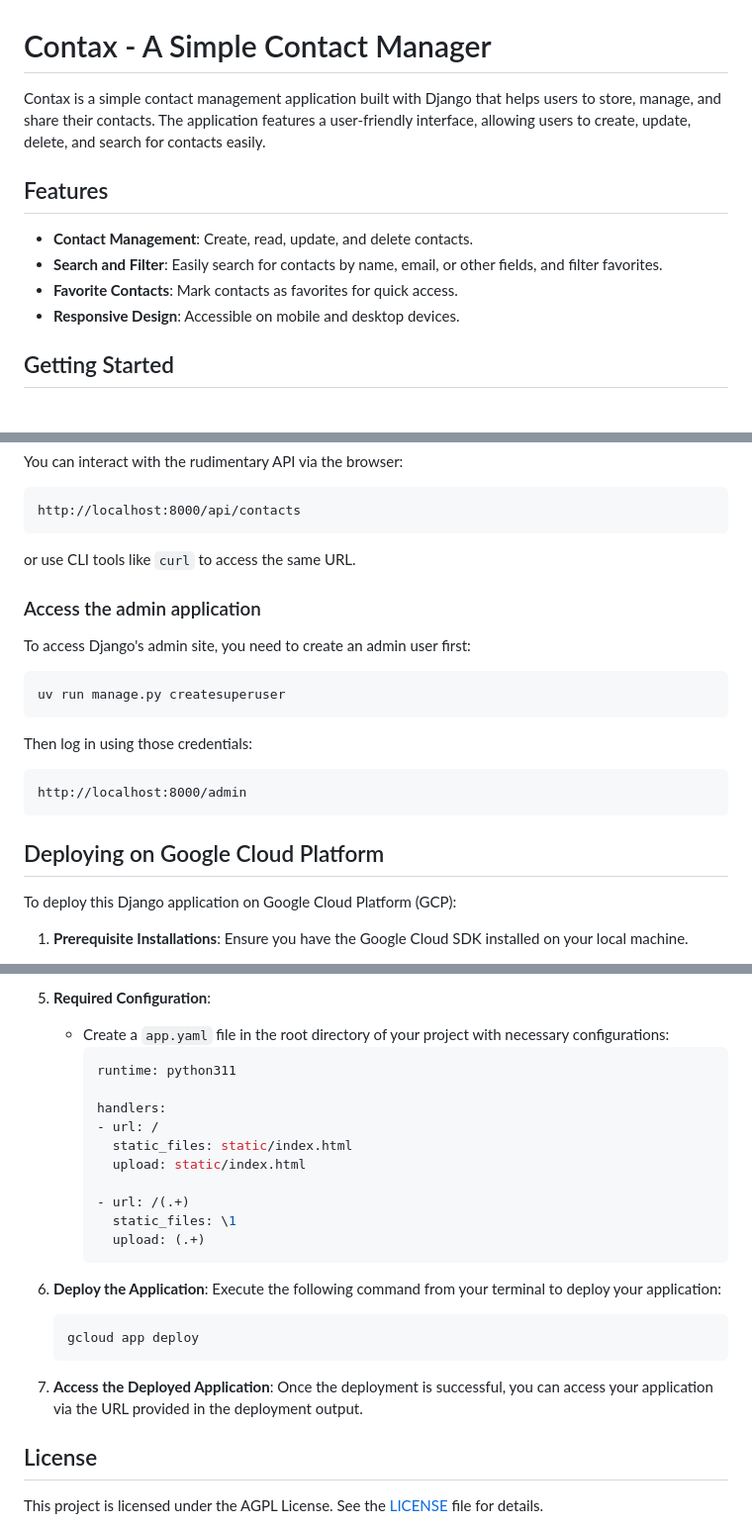
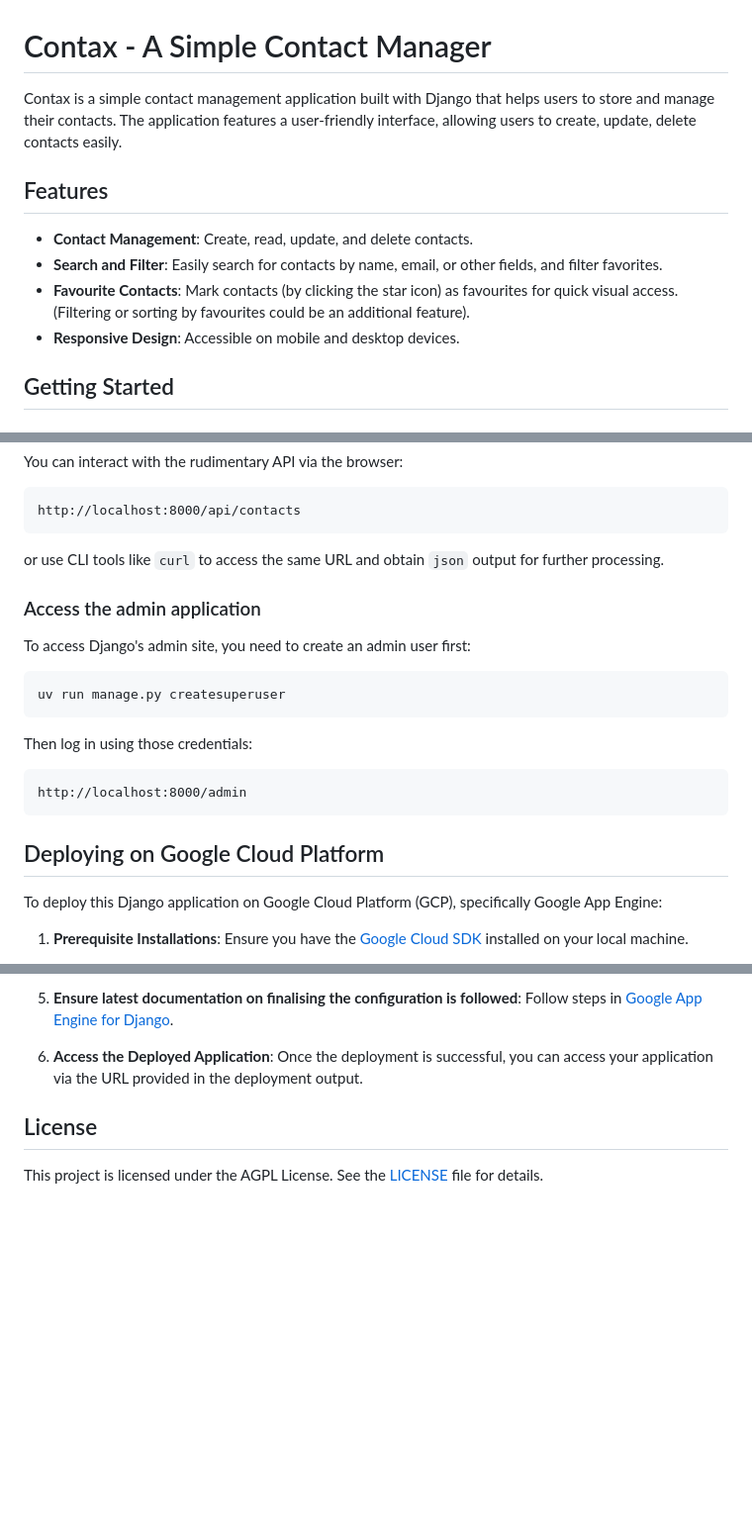
Before and after one commit to yulqen/contax, a Markdown page: README.md, 3 parts joined by grey strips. Shown at 99% size. Drawn GitHub-style; blank space fills up the shorter version.

Commit message:
Tweaks the READ for increased clarity.

````diff
--- a/README.md
+++ b/README.md
@@ -1,12 +1,12 @@
 # Contax - A Simple Contact Manager
 
-Contax is a simple contact management application built with Django that helps users to store, manage, and share their contacts. The application features a user-friendly interface, allowing users to create, update, delete, and search for contacts easily.
+Contax is a simple contact management application built with Django that helps users to store and manage their contacts. The application features a user-friendly interface, allowing users to create, update, delete contacts easily.
 
 ## Features
 
 - **Contact Management**: Create, read, update, and delete contacts.
 - **Search and Filter**: Easily search for contacts by name, email, or other fields, and filter favorites.
-- **Favorite Contacts**: Mark contacts as favorites for quick access.
+- **Favourite Contacts**: Mark contacts (by clicking the star icon) as favourites for quick visual access. (Filtering or sorting by favourites could be an additional feature).
 - **Responsive Design**: Accessible on mobile and desktop devices.
 
 ## Getting Started
@@ -88,7 +88,7 @@ You can interact with the rudimentary API via the browser:
 http://localhost:8000/api/contacts
 ```
 
-or use CLI tools like `curl` to access the same URL.
+or use CLI tools like `curl` to access the same URL and obtain `json` output for further processing.
 
 ### Access the admin application
 
@@ -106,7 +106,7 @@ http://localhost:8000/admin
 
 ## Deploying on Google Cloud Platform
 
-To deploy this Django application on Google Cloud Platform (GCP):
+To deploy this Django application on Google Cloud Platform (GCP), specifically Google App Engine:
 
-1. **Prerequisite Installations**: Ensure you have the Google Cloud SDK installed on your local machine.
+1. **Prerequisite Installations**: Ensure you have the [Google Cloud SDK](https://cloud.google.com/sdk/docs/install) installed on your local machine.
 
@@ -118,27 +118,7 @@ To deploy this Django application on Google Cloud Platform (GCP):
 
-5. **Required Configuration**:
-   - Create a `app.yaml` file in the root directory of your project with necessary configurations:
-     ```yaml
-     runtime: python311
+5. **Ensure latest documentation on finalising the configuration is followed**: Follow steps in [Google App Engine for Django](https://cloud.google.com/python/django/appengine).
 
-     handlers:
-     - url: /
-       static_files: static/index.html
-       upload: static/index.html
-
-     - url: /(.+)
-       static_files: \1
-       upload: (.+)
-     ```
-
-6. **Deploy the Application**:
-   Execute the following command from your terminal to deploy your application:
-
-   ```bash
-   gcloud app deploy
-   ```
-
-7. **Access the Deployed Application**: Once the deployment is successful, you can access your application via the URL provided in the deployment output.
+6. **Access the Deployed Application**: Once the deployment is successful, you can access your application via the URL provided in the deployment output.
 
 ## License
 
````
Also changed, not shown: other parts of README.md (+2 -2 lines).
